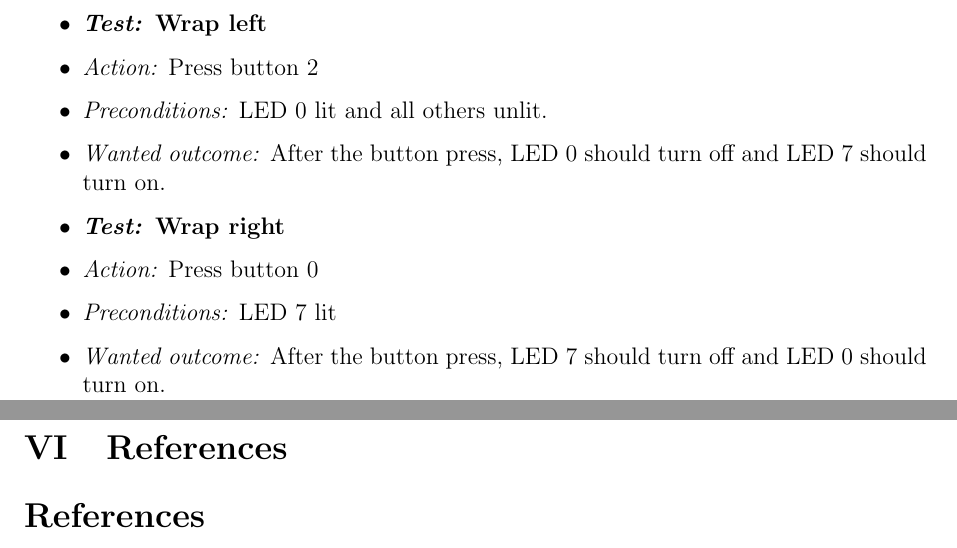
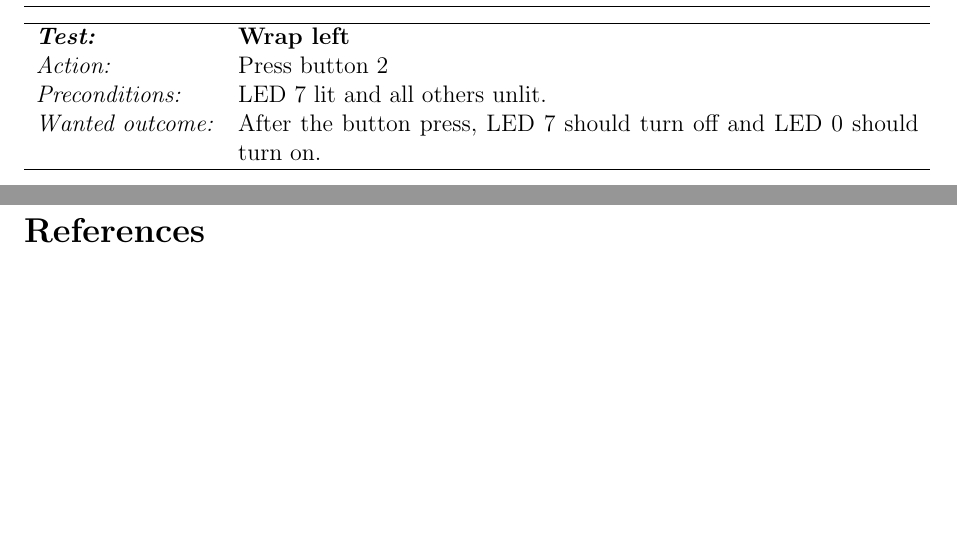
Before and after one commit to lundal/avr32-project-2013, a LaTeX paper (reports/oeving1/oeving1.tex, which reads reports/oeving1/content/resultsAndTests.tex): two parts of pages 9 and 12 of 12, joined at a grey line, cut so that both start at the same text, the shorter picture padded with empty space. Compiled offline with pdfLaTeX.

Commit message:
made all tests tabular

```diff
--- a/reports/oeving1/content/resultsAndTests.tex
+++ b/reports/oeving1/content/resultsAndTests.tex
@@ -44,13 +34 @@ Ok, hvordan vil vi at det skal se ut i LaTeX? Lister som her?
-\begin{itemize}
-\item \textbf{\emph{Test:} Wrap left}
-\item \emph{Action:} Press button 2
-\item \emph{Preconditions:} LED 0 lit and all others unlit.
-\item \emph{Wanted outcome:} After the button press, LED 0 should turn off and LED 7 should turn on.
-\end{itemize}
-\begin{itemize}
-\item \textbf{\emph{Test:} Wrap right}
-\item \emph{Action:} Press button 0
-\item \emph{Preconditions:} LED 7 lit
-\item \emph{Wanted outcome:} After the button press, LED 7 should turn off and LED 0 should turn on.
 
-\end{itemize}
@@ -56,0 +47,9 @@ Ok, hvordan vil vi at det skal se ut i LaTeX? Lister som her?
+\emph{Wanted outcome:}	& After the button press, LED 0 should turn off and LED 7 should turn on.\\ \hline
+\end{tabular}
+
+\begin{tabular}[h]{lp{12cm}} \hline
+\textbf{\emph{Test:}} 		& \textbf{Wrap left}\\
+\emph{Action:} 		& Press button 2\\
+\emph{Preconditions:}	& LED 7 lit and all others unlit.\\
+\emph{Wanted outcome:}	& After the button press, LED 7 should turn off and LED 0 should turn on.\\ \hline
+\end{tabular}
```
Also changed, not shown: reports/oeving1/oeving1.pdf, reports/oeving1/content/resultsAndTests.tex (28 more changed lines).
